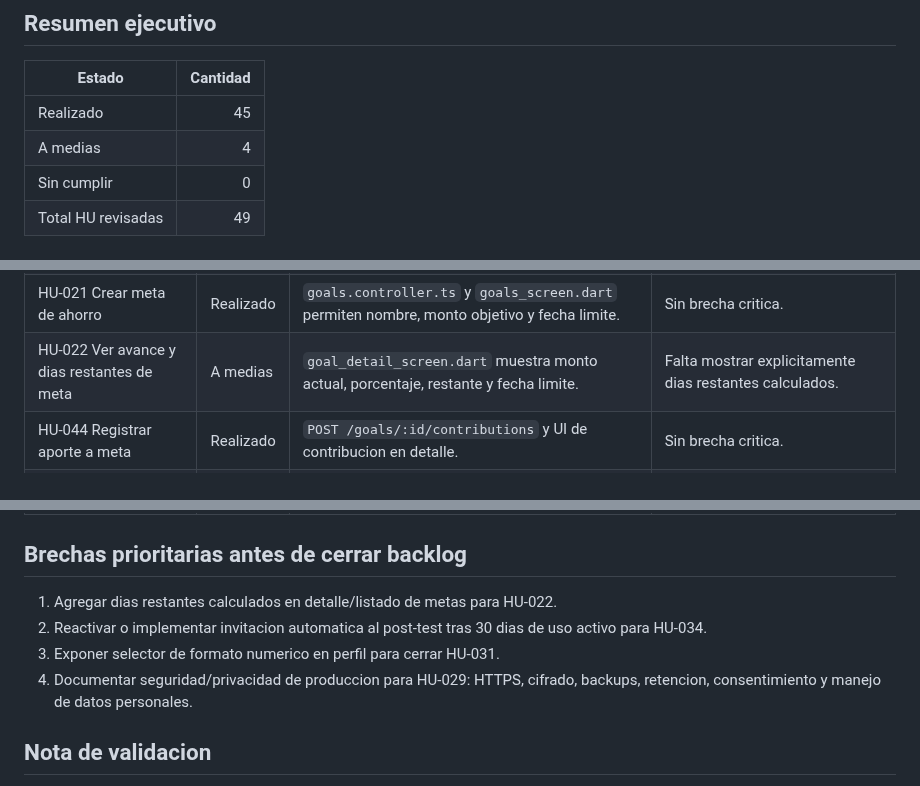
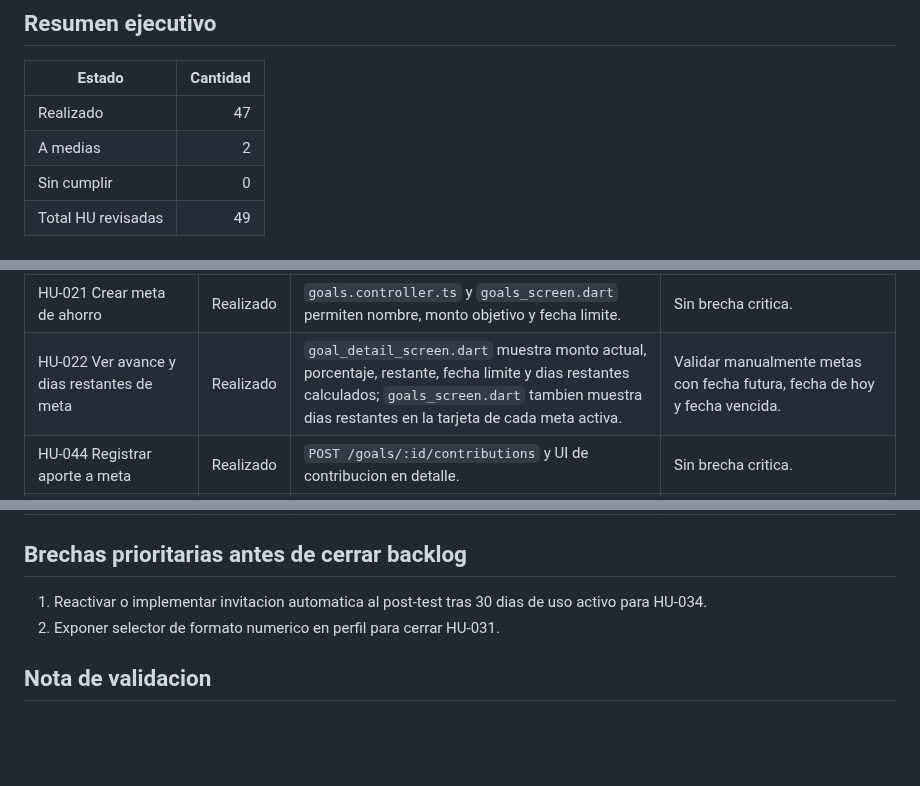
Before and after one commit to Tesis-2026/zenda_monorepo_app, a Markdown page: docs/Zenda_Backlog_HU_Status_Codex.md, 3 parts joined by grey strips. Drawn GitHub-style; blank space fills up the shorter version.

Commit message:
docs(backlog): mark privacy and goals stories complete

```diff
--- a/docs/Zenda_Backlog_HU_Status_Codex.md
+++ b/docs/Zenda_Backlog_HU_Status_Codex.md
@@ -8,8 +8,8 @@ Alcance: revision estatica del codigo backend, frontend, rutas, servicios, model
 
 | Estado | Cantidad |
 |---|---:|
-| Realizado | 45 |
-| A medias | 4 |
+| Realizado | 47 |
+| A medias | 2 |
 | Sin cumplir | 0 |
 | Total HU revisadas | 49 |
 
@@ -52,7 +52,7 @@ Alcance: revision estatica del codigo backend, frontend, rutas, servicios, model
 | HU-042 Resumen presupuestos activos | Realizado | Pantalla de presupuestos muestra tarjetas con avance, gastado, disponible y porcentaje. | Sin brecha critica. |
 | HU-043 Editar/eliminar presupuesto | Realizado | Backend `PATCH/DELETE /budgets/:id` y UI de edicion/eliminacion. | Sin brecha critica. |
 | HU-021 Crear meta de ahorro | Realizado | `goals.controller.ts` y `goals_screen.dart` permiten nombre, monto objetivo y fecha limite. | Sin brecha critica. |
-| HU-022 Ver avance y dias restantes de meta | A medias | `goal_detail_screen.dart` muestra monto actual, porcentaje, restante y fecha limite. | Falta mostrar explicitamente dias restantes calculados. |
+| HU-022 Ver avance y dias restantes de meta | Realizado | `goal_detail_screen.dart` muestra monto actual, porcentaje, restante, fecha limite y dias restantes calculados; `goals_screen.dart` tambien muestra dias restantes en la tarjeta de cada meta activa. | Validar manualmente metas con fecha futura, fecha de hoy y fecha vencida. |
 | HU-044 Registrar aporte a meta | Realizado | `POST /goals/:id/contributions` y UI de contribucion en detalle. | Sin brecha critica. |
 | HU-045 Completar o eliminar meta | Realizado | `complete` y `delete` existen en backend y UI. | Sin brecha critica. |
 | HU-023 Modulos de educacion financiera | Realizado | `education.controller.ts`, `education_screen.dart` y seed de topicos. | Sin brecha critica. |
@@ -77,10 +77,8 @@ Alcance: revision estatica del codigo backend, frontend, rutas, servicios, model
 
 ## Brechas prioritarias antes de cerrar backlog
 
-1. Agregar dias restantes calculados en detalle/listado de metas para HU-022.
-2. Reactivar o implementar invitacion automatica al post-test tras 30 dias de uso activo para HU-034.
-3. Exponer selector de formato numerico en perfil para cerrar HU-031.
-4. Documentar seguridad/privacidad de produccion para HU-029: HTTPS, cifrado, backups, retencion, consentimiento y manejo de datos personales.
+1. Reactivar o implementar invitacion automatica al post-test tras 30 dias de uso activo para HU-034.
+2. Exponer selector de formato numerico en perfil para cerrar HU-031.
 
 ## Nota de validacion
 
```
Also changed, not shown: other parts of docs/Zenda_Backlog_HU_Status_Codex.md (+1 -1 lines).
